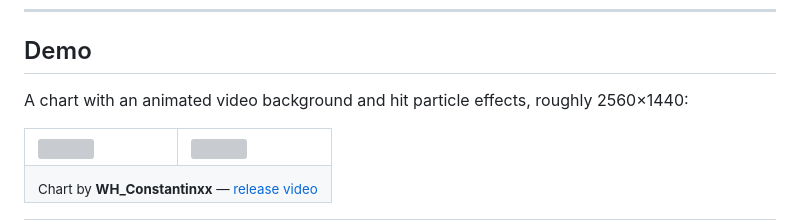
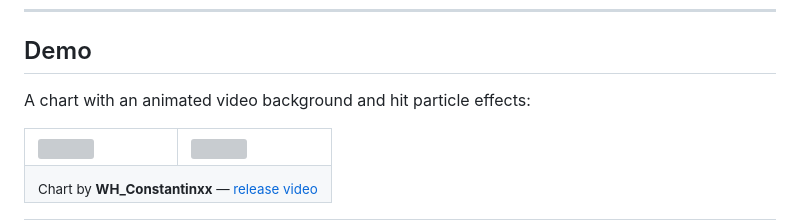
Before and after one commit to DVD1145/AIRE-Player, a Markdown page: README.md, the part around the change. GitHub-like rendering; grey boxes are pictures that could not be loaded.

```diff
--- a/README.md
+++ b/README.md
@@ -28,7 +28,7 @@ single-file build and open it locally.
 
 ## Demo
 
-A chart with an animated video background and hit particle effects, roughly 2560×1440:
+A chart with an animated video background and hit particle effects:
 
 <table><tr>
 <td width="50%"><img src="assets/demos/wh-1.png" width="100%"></td>
```
Also changed, not shown: README.zh-CN.md (+1 -1 lines).
